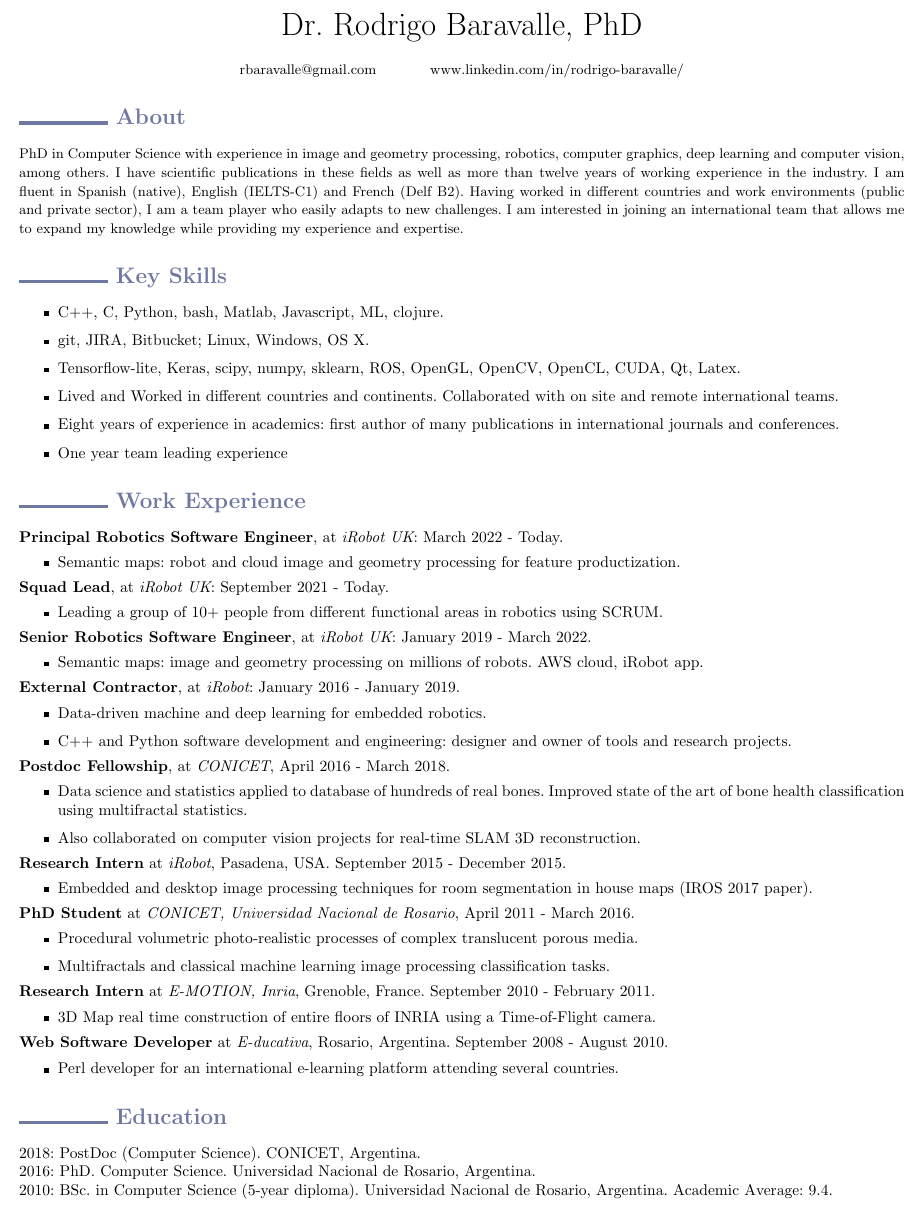
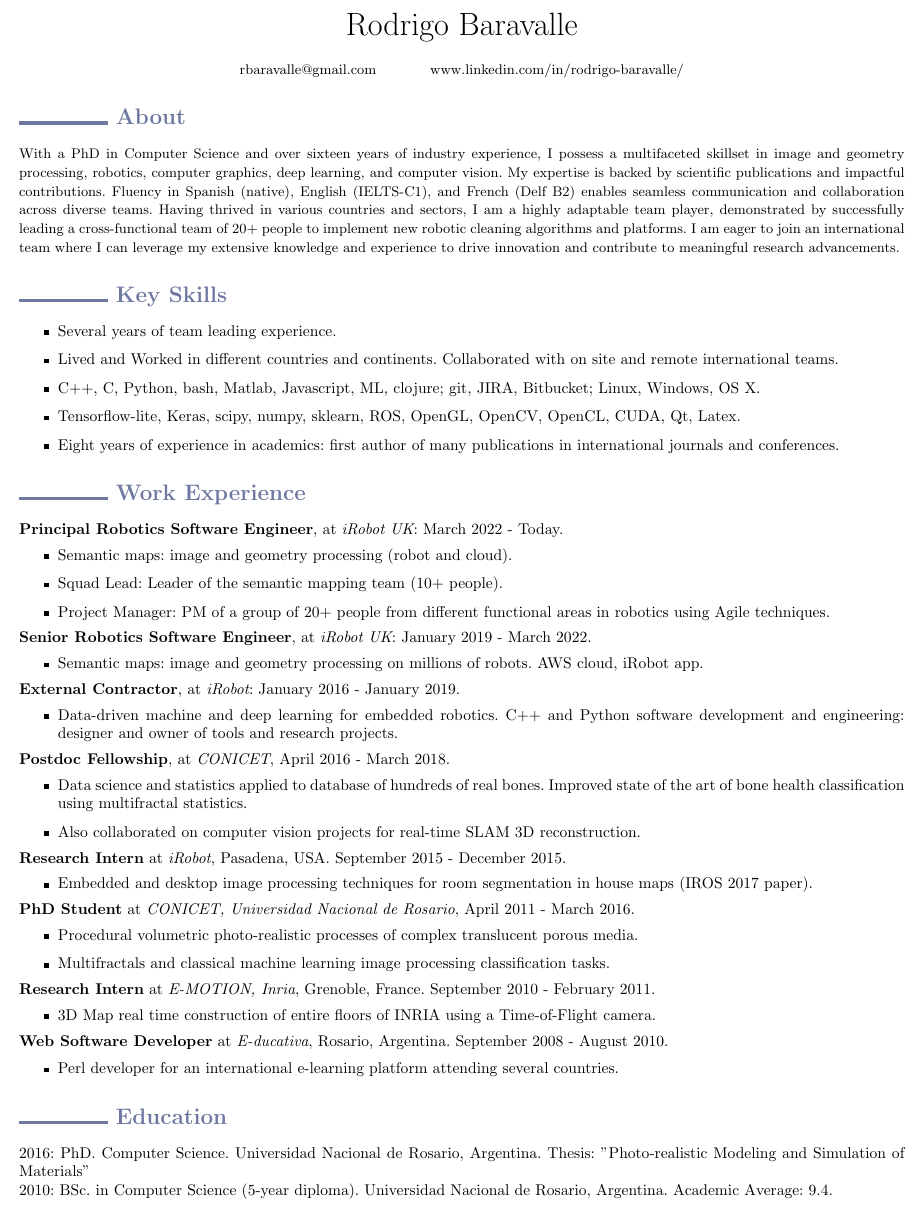
Before and after one commit to rbaravalle/cv, a LaTeX CV (curriculum.tex): part of the page, cut at the place of the change. Compiled offline with pdfLaTeX.

Commit message:
Up to date on January 2024

```diff
--- a/curriculum.tex
+++ b/curriculum.tex
@@ -25,7 +25,7 @@
 \begin{document}
 
 \begin{center}
-\huge Dr. Rodrigo Baravalle, PhD
+\huge Rodrigo Baravalle
 
 \begin{small}
 rbaravalle@gmail.com \hspace{1cm} www.linkedin.com/in/rodrigo-baravalle/
@@ -38,21 +38,18 @@ rbaravalle@gmail.com \hspace{1cm} www.linkedin.com/in/rodrigo-baravalle/
 
 \begin{small}
 \noindent
-PhD in Computer Science with experience in image and geometry processing, robotics, computer graphics, deep learning and computer vision, among others.
-I have scientific publications in these fields as well as more than twelve years of working experience in the industry.
-I am fluent in Spanish (native), English (IELTS-C1) and French (Delf B2). Having worked in different countries and work environments (public and private sector), I am a team player who easily adapts to new challenges. I am interested in joining an international team that allows me to expand my knowledge while providing my experience and expertise.
+With a PhD in Computer Science and over sixteen years of industry experience, I possess a multifaceted skillset in image and geometry processing, robotics, computer graphics, deep learning, and computer vision. My expertise is backed by scientific publications and impactful contributions. Fluency in Spanish (native), English (IELTS-C1), and French (Delf B2) enables seamless communication and collaboration across diverse teams. Having thrived in various countries and sectors, I am a highly adaptable team player, demonstrated by successfully leading a cross-functional team of 20+ people to implement new robotic cleaning algorithms and platforms. I am eager to join an international team where I can leverage my extensive knowledge and experience to drive innovation and contribute to meaningful research advancements.
 \end{small}
 
 
 \section*{\color{niceblue} \rule{2cm}{2.2pt} Key Skills }
 
 \begin{itemize}
-\item C++, C, Python, bash, Matlab, Javascript, ML, clojure.
-\item git, JIRA, Bitbucket; Linux, Windows, OS X.
+\item Several years of team leading experience.
+\item Lived and Worked in different countries and continents. Collaborated with on site and remote international teams.
+\item C++, C, Python, bash, Matlab, Javascript, ML, clojure; git, JIRA, Bitbucket; Linux, Windows, OS X.
 \item Tensorflow-lite, Keras, scipy, numpy, sklearn, ROS, OpenGL, OpenCV, OpenCL, CUDA, Qt, Latex.
-\item Lived and Worked in different countries and continents. Collaborated with on site and remote international teams.
 \item Eight years of experience in academics: first author of many publications in international journals and conferences.
-\item One year team leading experience
 \end{itemize}
 
 
@@ -60,12 +57,9 @@ I am fluent in Spanish (native), English (IELTS-C1) and French (Delf B2). Having
 
 \noindent {\bf Principal Robotics Software Engineer}, at {\em iRobot UK}: March 2022 - Today.
 \begin{itemize}
-\item Semantic maps: robot and cloud image and geometry processing for feature productization.
-\end{itemize}
-
-\noindent {\bf Squad Lead}, at {\em iRobot UK}: September 2021 - Today.
-\begin{itemize}
-\item Leading a group of 10+ people from different functional areas in robotics using SCRUM.
+\item Semantic maps: image and geometry processing (robot and cloud).
+\item Squad Lead: Leader of the semantic mapping team (10+ people).
+\item Project Manager: PM of a group of 20+ people from different functional areas in robotics using Agile techniques.
 \end{itemize}
 
 \noindent {\bf Senior Robotics Software Engineer}, at {\em iRobot UK}: January 2019 - March 2022.
@@ -75,8 +69,7 @@ I am fluent in Spanish (native), English (IELTS-C1) and French (Delf B2). Having
 
 \noindent {\bf External Contractor}, at {\em iRobot}: January 2016 - January 2019.
 \begin{itemize}
-\item Data-driven machine and deep learning for embedded robotics.
-\item C++ and Python software development and engineering: designer and owner of tools and research projects.
+\item Data-driven machine and deep learning for embedded robotics. C++ and Python software development and engineering: designer and owner of tools and research projects.
 \end{itemize}
 
 \noindent {\bf Postdoc Fellowship}, at {\em CONICET}, April 2016 - March 2018.
@@ -110,8 +103,7 @@ I am fluent in Spanish (native), English (IELTS-C1) and French (Delf B2). Having
 
 \section*{\color{niceblue} \rule{2cm}{2.2pt} Education}
 
-\noindent 2018: PostDoc (Computer Science). CONICET, Argentina. \\
-2016: PhD. Computer Science. Universidad Nacional de Rosario, Argentina. \\
+\noindent 2016: PhD. Computer Science. Universidad Nacional de Rosario, Argentina. Thesis: "Photo-realistic Modeling and Simulation of Materials"\\
 2010: BSc. in Computer Science (5-year diploma). Universidad Nacional de Rosario, Argentina. Academic Average: 9.4.
 
 \end{document}
```
